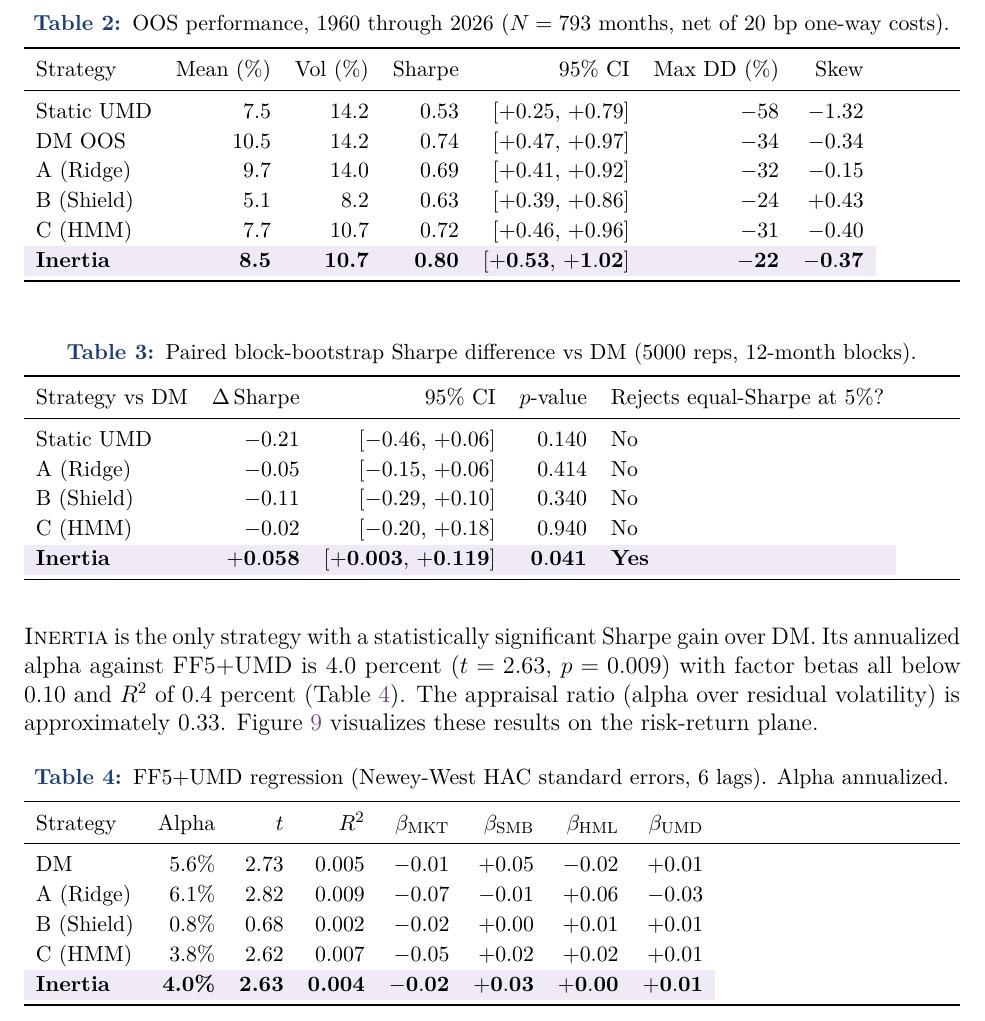
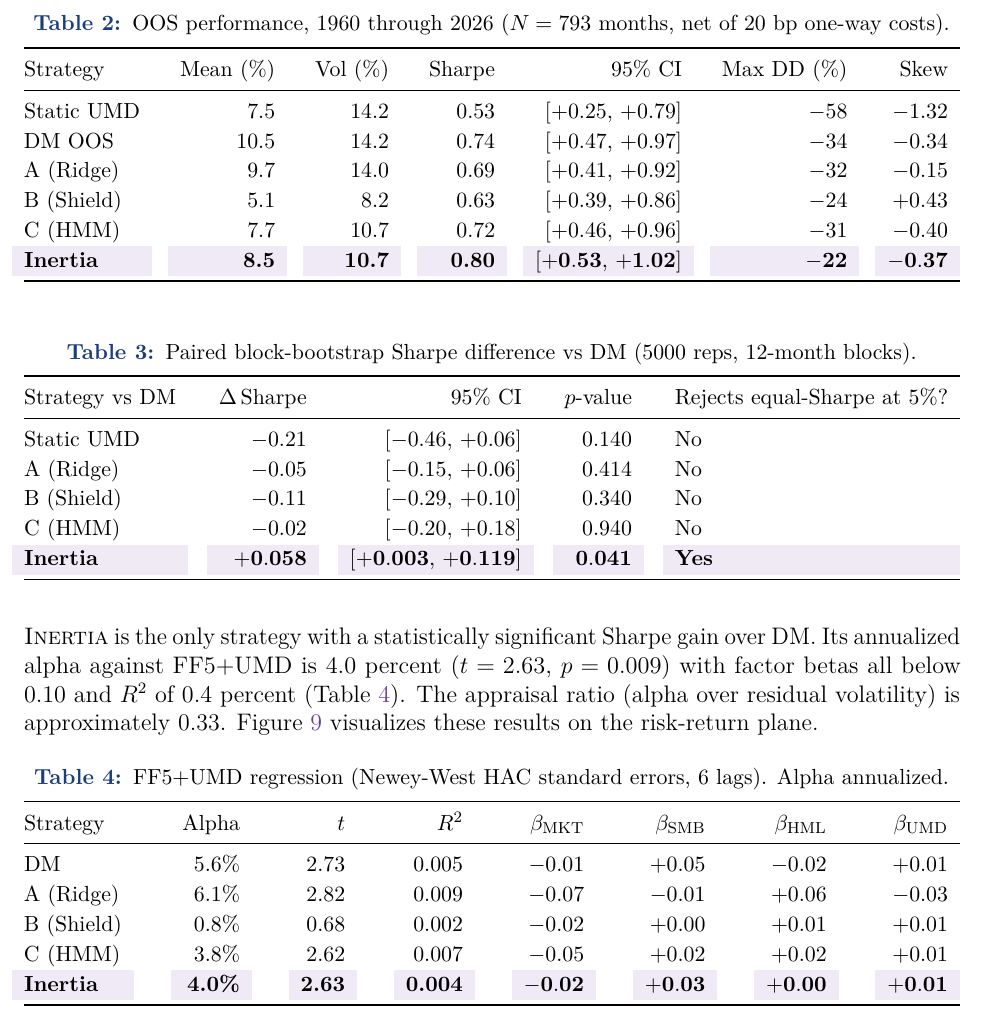
Before and after one commit to wyw2010/inertia-momentum-timing, a LaTeX document (report/main.tex): part of page 7 of 9, cut so that both start at the same text. Compiled offline with pdfLaTeX.

Commit message:
Switch prospectus tables to tabular-star with extracolsep fill so columns span the full text width evenly.

```diff
--- a/report/main.tex
+++ b/report/main.tex
@@ -317,7 +317,7 @@ interval on the difference is substantially tighter than on either individual Sh
 \small
 \caption{OOS performance, 1960 through 2026 ($N=793$ months, net of 20 bp one-way costs).}
 \label{tab:perf}
-\begin{tabularx}{\textwidth}{l r r r r r r}
+\begin{tabular*}{\textwidth}{@{\extracolsep{\fill}} l r r r r r r}
 \toprule
 Strategy & Mean (\%) & Vol (\%) & Sharpe & 95\% CI & Max DD (\%) & Skew \\
 \midrule
@@ -336,7 +336,7 @@ C (HMM)           &  7.7 & 10.7 & 0.72 & $[+0.46,\,+0.96]$ & $-31$ & $-0.40$ \\
 \small
 \caption{Paired block-bootstrap Sharpe difference vs DM (5000 reps, 12-month blocks).}
 \label{tab:diff}
-\begin{tabularx}{\textwidth}{l r r r l}
+\begin{tabular*}{\textwidth}{@{\extracolsep{\fill}} l r r r l}
 \toprule
 Strategy vs DM & $\Delta$\,Sharpe & 95\% CI & $p$-value & Rejects equal-Sharpe at 5\%? \\
 \midrule
@@ -360,7 +360,7 @@ results on the risk-return plane.
 \small
 \caption{FF5+UMD regression (Newey-West HAC standard errors, 6 lags). Alpha annualized.}
 \label{tab:alpha}
-\begin{tabularx}{\textwidth}{l r r r r r r r}
+\begin{tabular*}{\textwidth}{@{\extracolsep{\fill}} l r r r r r r r}
 \toprule
 Strategy & Alpha & $t$ & $R^2$ & $\beta_{\text{MKT}}$ & $\beta_{\text{SMB}}$ & $\beta_{\text{HML}}$ & $\beta_{\text{UMD}}$ \\
 \midrule
```
Also changed, not shown: report/main.tex (6 more changed lines).
